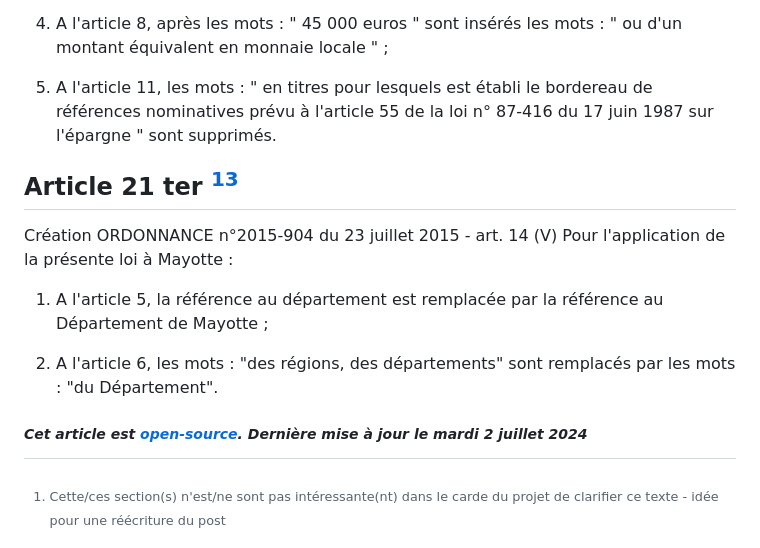
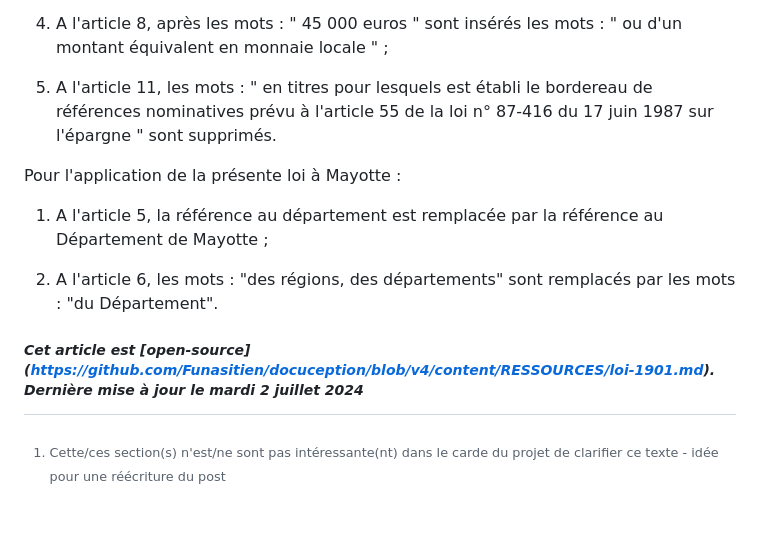
Before and after one commit to Funasitien/funasitien.github.io, a Markdown page: content/RESSOURCES/loi-1901.md, the part around the change. GitHub-like rendering; blank space fills up the shorter version.

Commit message:
💾 Auto Save PC-DC: 2024-07-03 21:35

```diff
--- a/content/RESSOURCES/loi-1901.md
+++ b/content/RESSOURCES/loi-1901.md
@@ -306,8 +306,6 @@ Modifié par LOI n°2014-856 du 31 juillet 2014 - art. 96 (V)*
 
 5. A l'article 11, les mots : " en titres pour lesquels est établi le bordereau de références nominatives prévu à l'article 55 de la loi n° 87-416 du 17 juin 1987 sur l'épargne " sont supprimés.
 
-## Article 21 ter [^4]
-Création ORDONNANCE n°2015-904 du 23 juillet 2015 - art. 14 (V)
 Pour l'application de la présente loi à Mayotte :
 
 1. A l'article 5, la référence au département est remplacée par la référence au Département de Mayotte ;
@@ -315,7 +313,7 @@ Pour l'application de la présente loi à Mayotte :
 2. A l'article 6, les mots : "des régions, des départements" sont remplacés par les mots : "du Département".
 
 
-##### *Cet article est [open-source](https://github.com/Funasitien/docuception/blob/v4/content/RESSOURCES/loi-1901.md). Dernière mise à jour le mardi 2 juillet 2024*
+##### *Cet article est **[open-source]** (https://github.com/Funasitien/docuception/blob/v4/content/RESSOURCES/loi-1901.md). Dernière mise à jour le mardi 2 juillet 2024*
 
 [^1]: Cette/ces section(s) n'est/ne sont pas intéressante(nt) dans le carde du projet de clarifier ce texte - idée pour une réécriture du post
 [^2]: Il faut reformuler complètement ce/ces articles
```
